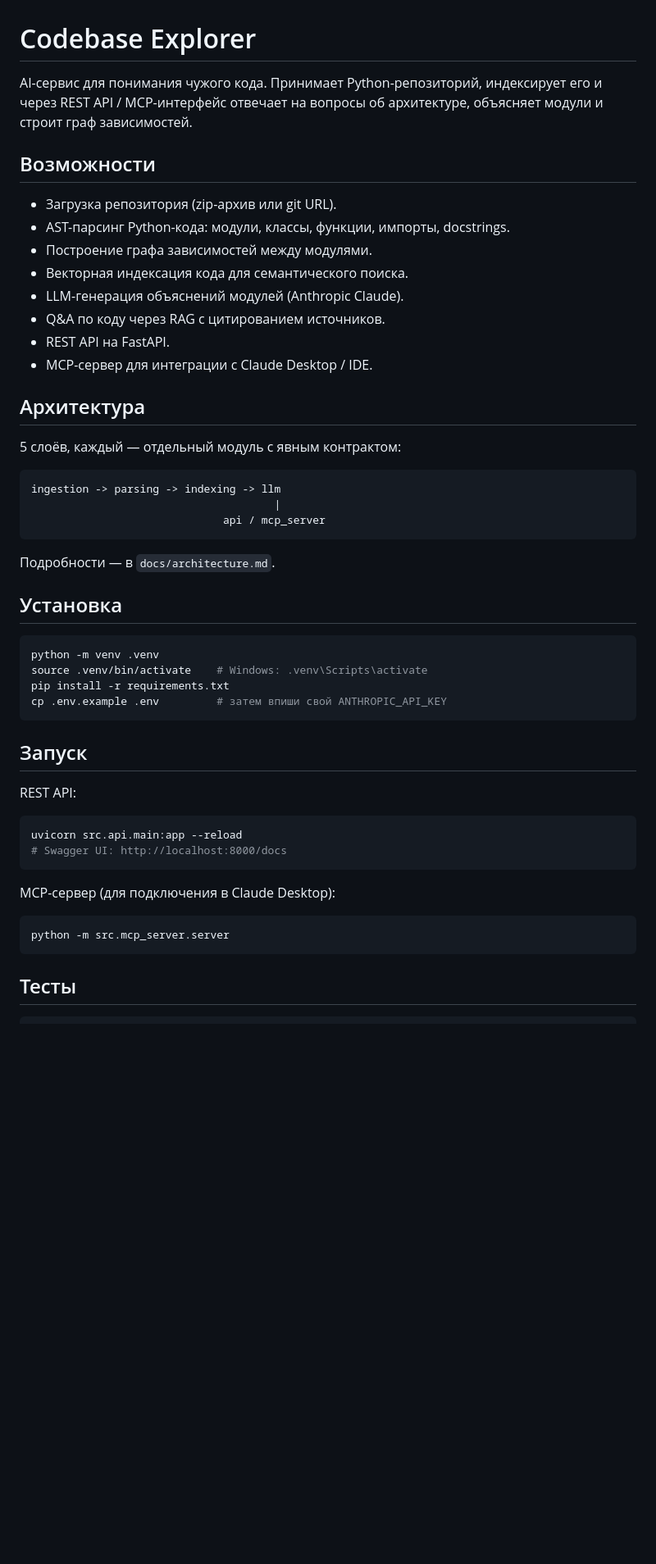
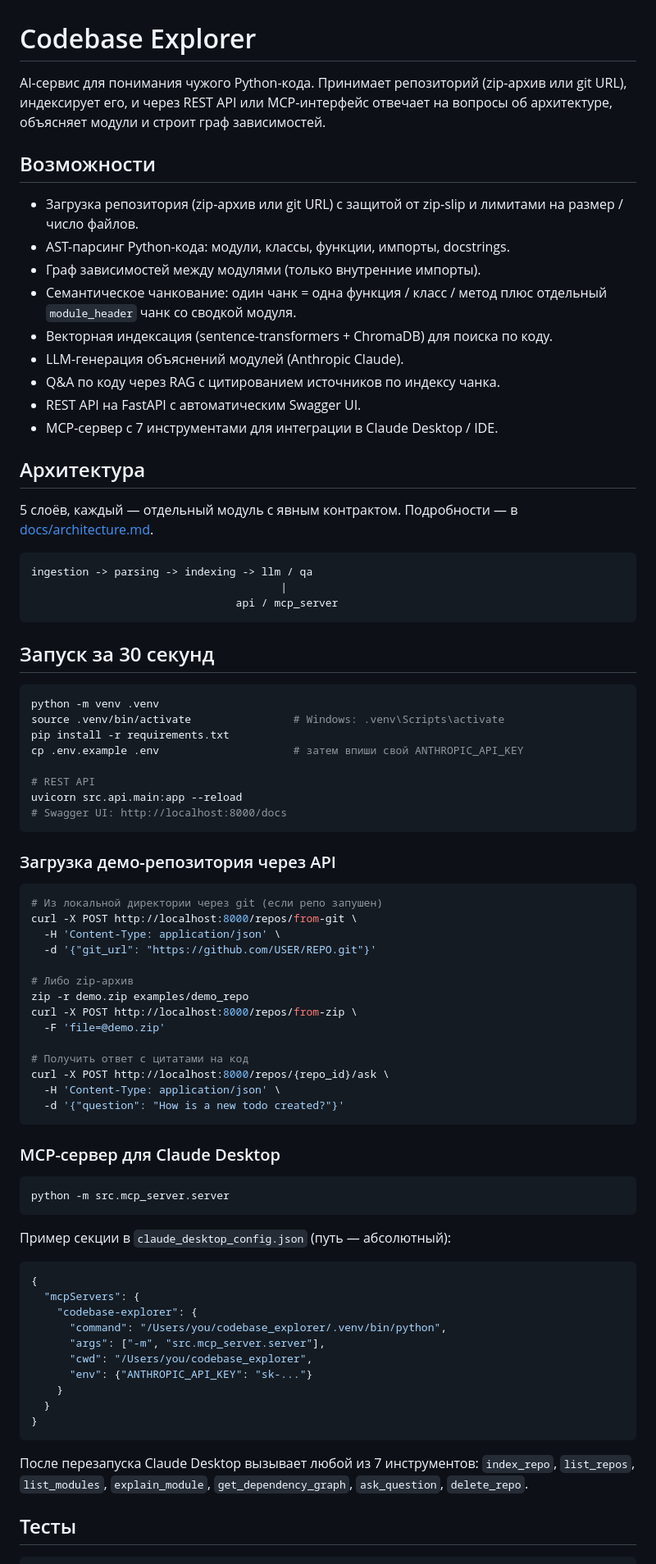
Before and after one commit to metacortex67067/codebase-explorer, a Markdown page: README.md, the part around one of its changes. Shown at 82% size. Drawn GitHub-style; blank space fills up the shorter version.

````diff
--- a/README.md
+++ b/README.md
@@ -1,56 +1,92 @@
 # Codebase Explorer
 
-AI-сервис для понимания чужого кода. Принимает Python-репозиторий, индексирует
-его и через REST API / MCP-интерфейс отвечает на вопросы об архитектуре,
-объясняет модули и строит граф зависимостей.
+AI-сервис для понимания чужого Python-кода. Принимает репозиторий
+(zip-архив или git URL), индексирует его, и через REST API или MCP-интерфейс
+отвечает на вопросы об архитектуре, объясняет модули и строит граф зависимостей.
 
 ## Возможности
 
-- Загрузка репозитория (zip-архив или git URL).
+- Загрузка репозитория (zip-архив или git URL) с защитой от zip-slip и
+  лимитами на размер / число файлов.
 - AST-парсинг Python-кода: модули, классы, функции, импорты, docstrings.
-- Построение графа зависимостей между модулями.
-- Векторная индексация кода для семантического поиска.
+- Граф зависимостей между модулями (только внутренние импорты).
+- Семантическое чанкование: один чанк = одна функция / класс / метод
+  плюс отдельный `module_header` чанк со сводкой модуля.
+- Векторная индексация (sentence-transformers + ChromaDB) для поиска
+  по коду.
 - LLM-генерация объяснений модулей (Anthropic Claude).
-- Q&A по коду через RAG с цитированием источников.
-- REST API на FastAPI.
-- MCP-сервер для интеграции с Claude Desktop / IDE.
+- Q&A по коду через RAG с цитированием источников по индексу чанка.
+- REST API на FastAPI с автоматическим Swagger UI.
+- MCP-сервер с 7 инструментами для интеграции в Claude Desktop / IDE.
 
 ## Архитектура
 
-5 слоёв, каждый — отдельный модуль с явным контрактом:
+5 слоёв, каждый — отдельный модуль с явным контрактом. Подробности —
+в [docs/architecture.md](docs/architecture.md).
 
 ```
-ingestion -> parsing -> indexing -> llm
-                                      |
-                              api / mcp_server
+ingestion -> parsing -> indexing -> llm / qa
+                                       |
+                                api / mcp_server
 ```
 
-Подробности — в `docs/architecture.md`.
-
-## Установка
+## Запуск за 30 секунд
 
 ```bash
 python -m venv .venv
-source .venv/bin/activate    # Windows: .venv\Scripts\activate
+source .venv/bin/activate                # Windows: .venv\Scripts\activate
 pip install -r requirements.txt
-cp .env.example .env         # затем впиши свой ANTHROPIC_API_KEY
-```
+cp .env.example .env                     # затем впиши свой ANTHROPIC_API_KEY
 
-## Запуск
-
-REST API:
-
-```bash
+# REST API
 uvicorn src.api.main:app --reload
 # Swagger UI: http://localhost:8000/docs
 ```
 
-MCP-сервер (для подключения в Claude Desktop):
+### Загрузка демо-репозитория через API
+
+```bash
+# Из локальной директории через git (если репо запушен)
+curl -X POST http://localhost:8000/repos/from-git \
+  -H 'Content-Type: application/json' \
+  -d '{"git_url": "https://github.com/USER/REPO.git"}'
+
+# Либо zip-архив
+zip -r demo.zip examples/demo_repo
+curl -X POST http://localhost:8000/repos/from-zip \
+  -F 'file=@demo.zip'
+
+# Получить ответ с цитатами на код
+curl -X POST http://localhost:8000/repos/{repo_id}/ask \
+  -H 'Content-Type: application/json' \
+  -d '{"question": "How is a new todo created?"}'
+```
+
+### MCP-сервер для Claude Desktop
 
 ```bash
 python -m src.mcp_server.server
 ```
 
+Пример секции в `claude_desktop_config.json` (путь — абсолютный):
+
+```json
+{
+  "mcpServers": {
+    "codebase-explorer": {
+      "command": "/Users/you/codebase_explorer/.venv/bin/python",
+      "args": ["-m", "src.mcp_server.server"],
+      "cwd": "/Users/you/codebase_explorer",
+      "env": {"ANTHROPIC_API_KEY": "sk-..."}
+    }
+  }
+}
+```
+
+После перезапуска Claude Desktop вызывает любой из 7 инструментов:
+`index_repo`, `list_repos`, `list_modules`, `explain_module`,
+`get_dependency_graph`, `ask_question`, `delete_repo`.
+
 ## Тесты
 
 ```bash
````
Also changed, not shown: other parts of README.md (+35 -14 lines), docs/report.md (added, +317 -0 lines).
